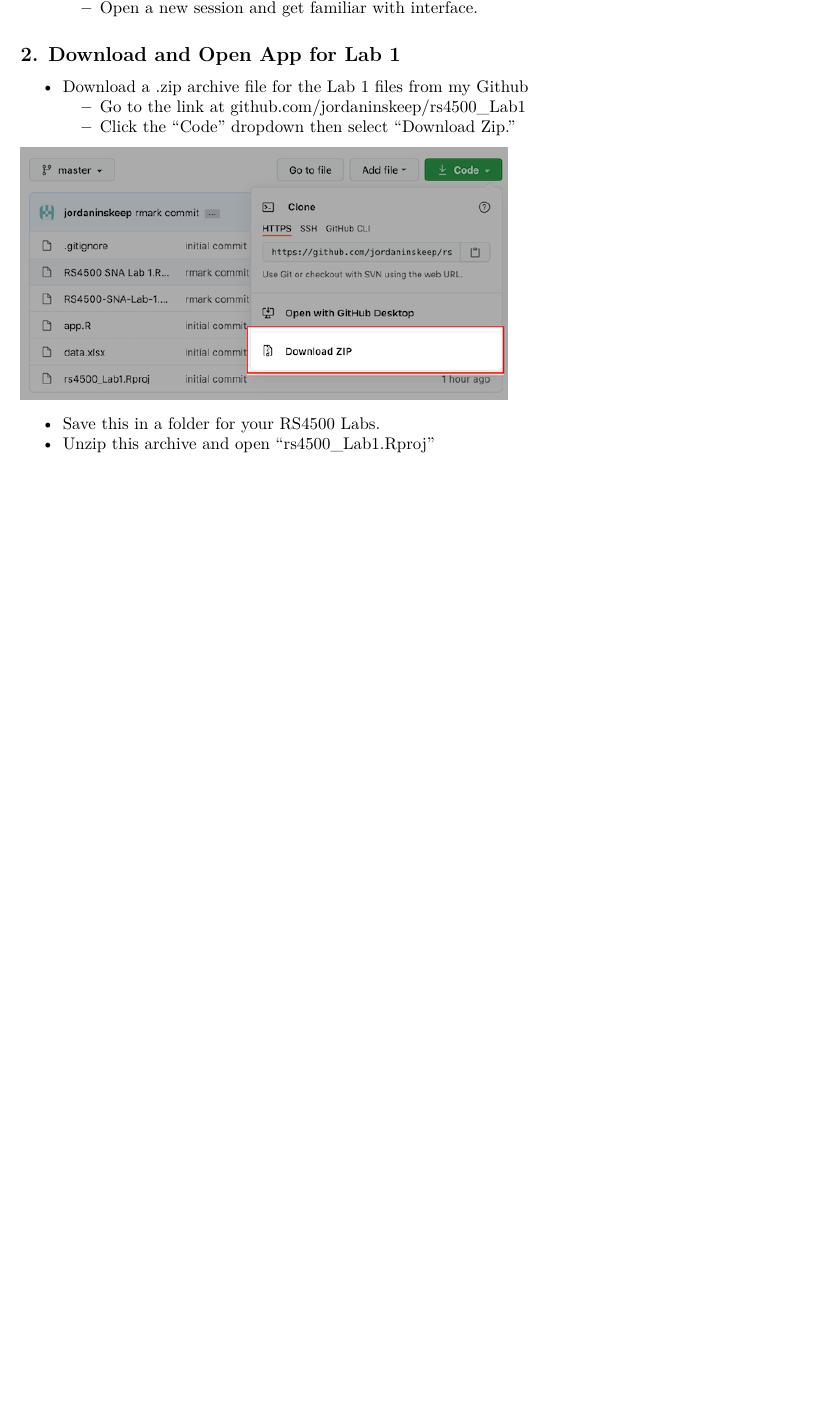
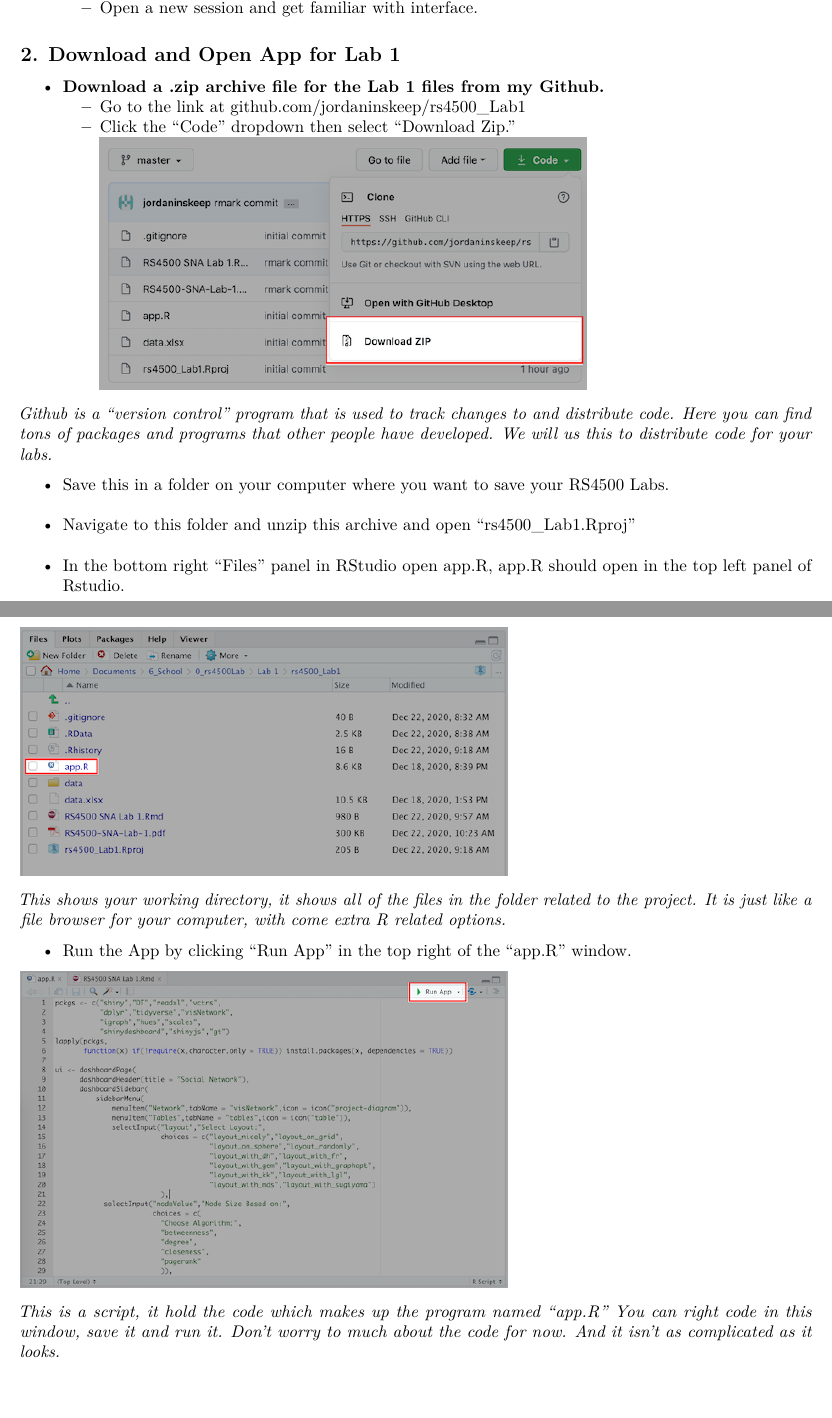
Before and after one commit to jordaninskeep/rs4500_Lab1, an R Markdown document (RS4500 SNA Lab 1.Rmd): part of the page before the commit and two parts of pages 1 and 2 of 2 after it, the two joined at a grey line, cut so that both start at the same text, the shorter picture padded with empty space. Rendered offline with R 4.5, knitr and Pandoc, then LaTeX, with nearby package versions.

Commit message:
commit rmd

```diff
--- a/RS4500 SNA Lab 1.Rmd
+++ b/RS4500 SNA Lab 1.Rmd
@@ -16,11 +16,23 @@
   + Open a new session and get familiar with interface.
 
 ## 2. Download and Open App for Lab 1
-* Download a .zip archive file for the Lab 1 files from my Github
+* **Download a .zip archive file for the Lab 1 files from my Github.**
   + Go to the link at [github.com/jordaninskeep/rs4500_Lab1](https://github.com/jordaninskeep/rs4500_Lab1)
   + Click the "Code" dropdown then select "Download Zip."
-
 ![](data/downloadZip.png)
 
-  + Save this in a folder for your RS4500 Labs.
-  + Unzip this archive and open "rs4500_Lab1.Rproj"
+*Github is a "version control" program that is used to track changes to and distribute code. Here you can find tons of packages and programs that other people have developed. We will us this to distribute code for your labs.*
+
+  + Save this in a folder on your computer where you want to save your RS4500 Labs.
+  + Navigate to this folder and unzip this archive and open "rs4500_Lab1.Rproj"
+  + In the bottom right "Files" panel in RStudio open app.R, app.R should open in the top left panel of Rstudio.
+
+  ![](data/openApp.png)
+
+*This shows your working directory, it shows all of the files in the folder related to the project. It is just like a file browser for your computer, with come extra R related options.*
+
+  + Run the App by clicking "Run App" in the top right of the "app.R" window.
+
+  ![](data/runApp.png)
+
+  *This is a script, it hold the code which makes up the program named "app.R" You can right code in this window, save it and run it. Don't worry to much about the code for now. And it isn't as complicated as it looks.*
```
Also changed, not shown: RS4500-SNA-Lab-1.pdf, data/openApp.png (added), data/runApp.png (added), RS4500 SNA Lab 1.Rmd (2 more changed lines), 2 other files.
